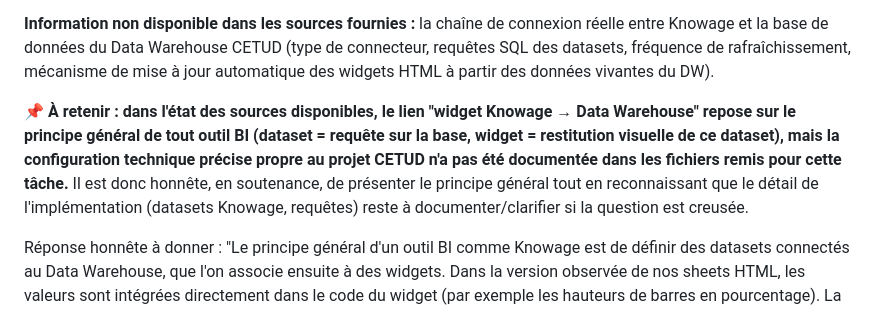
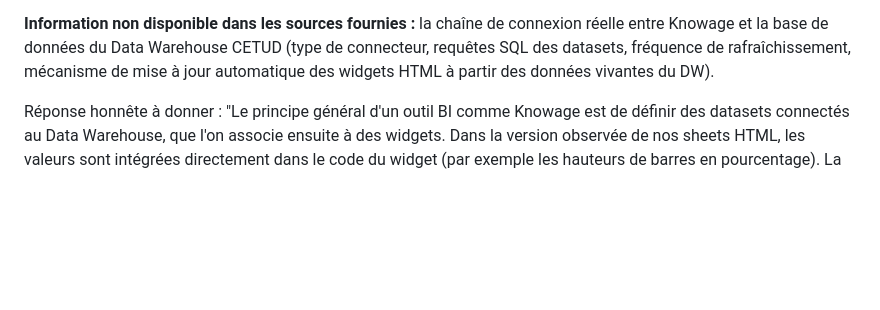
Before and after one commit to ibtihelabd/PFE, a Markdown page: documentation/08_Knowage.md, the part around the change. GitHub-like rendering; blank space fills up the shorter version.

Commit message:
Clean: remove all remaining soutenance references

```diff
--- a/documentation/08_Knowage.md
+++ b/documentation/08_Knowage.md
@@ -283,8 +283,6 @@ Les sources fournies pour cette tâche (PDF, markdown, fichiers HTML) ne décriv
 
 **Information non disponible dans les sources fournies :** la chaîne de connexion réelle entre Knowage et la base de données du Data Warehouse CETUD (type de connecteur, requêtes SQL des datasets, fréquence de rafraîchissement, mécanisme de mise à jour automatique des widgets HTML à partir des données vivantes du DW).
 
-📌 **À retenir : dans l'état des sources disponibles, le lien "widget Knowage → Data Warehouse" repose sur le principe général de tout outil BI (dataset = requête sur la base, widget = restitution visuelle de ce dataset), mais la configuration technique précise propre au projet CETUD n'a pas été documentée dans les fichiers remis pour cette tâche.** Il est donc honnête, en soutenance, de présenter le principe général tout en reconnaissant que le détail de l'implémentation (datasets Knowage, requêtes) reste à documenter/clarifier si la question est creusée.
-
 Réponse honnête à donner : "Le principe général d'un outil BI comme Knowage est de définir des datasets connectés au Data Warehouse, que l'on associe ensuite à des widgets. Dans la version observée de nos sheets HTML, les valeurs sont intégrées directement dans le code du widget (par exemple les hauteurs de barres en pourcentage). La configuration précise de la connexion entre Knowage et notre Data Warehouse (requêtes, datasets nommés) n'est pas formalisée dans la documentation que j'ai sous la main actuellement — c'est un point que je peux approfondir si nécessaire."
 
 ---
```
